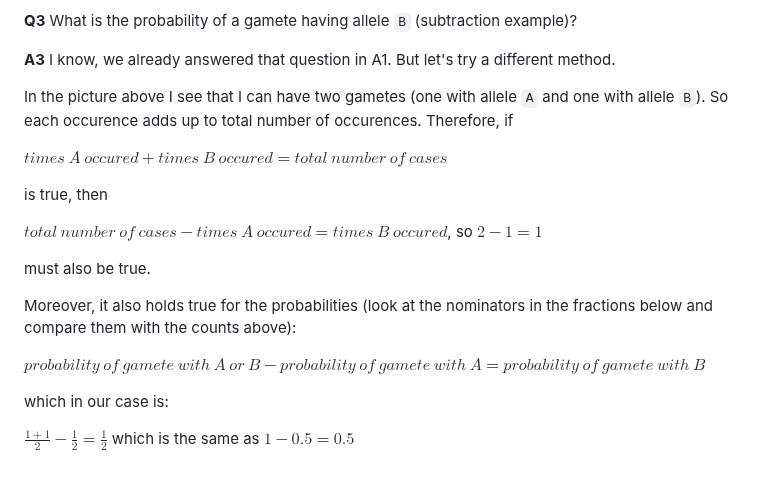
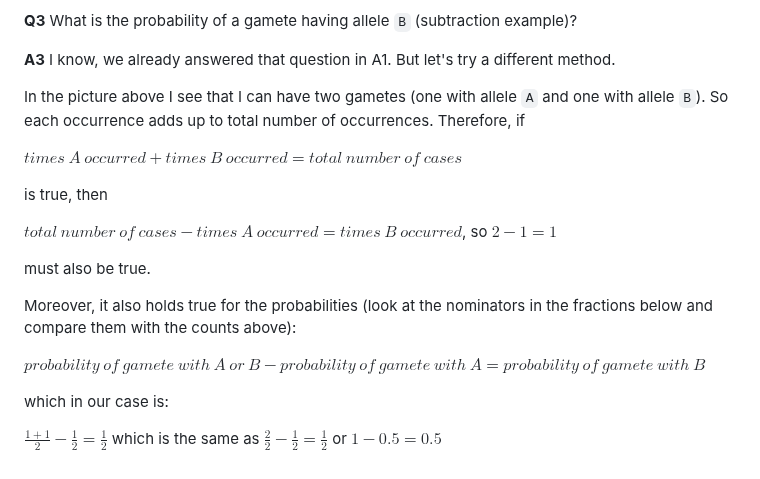
Before and after one commit to b-lukaszuk/RJ_BS_eng, a Markdown page: contents/statistics_intro.md, the part around the change. GitHub-like rendering.

Commit message:
cosmetic changes

```diff
--- a/contents/statistics_intro.md
+++ b/contents/statistics_intro.md
@@ -102,14 +102,14 @@ Still, I encourage you to compare the formulas (numbers) in the last two methods
 
 **A3** I know, we already answered that question in A1. But let's try a different method.
 
-In the picture above I see that I can have two gametes (one with allele `A` and one with allele `B`). So each occurence adds up to total number of occurences.
+In the picture above I see that I can have two gametes (one with allele `A` and one with allele `B`). So each occurrence adds up to total number of occurrences.
 Therefore, if
 
-$times\ A\ occured + times\ B\ occured = total\ number\ of\ cases$
+$times\ A\ occurred + times\ B\ occurred = total\ number\ of\ cases$
 
 is true, then
 
-$total\ number\ of\ cases - times\ A\ occured = times\ B\ occured$, so $2 - 1 = 1$
+$total\ number\ of\ cases - times\ A\ occurred = times\ B\ occurred$, so $2 - 1 = 1$
 
 must also be true.
 
@@ -119,4 +119,4 @@ $probability\ of\ gamete\ with\ A\ or\ B - probability\ of\ gamete\ with\ A = pr
 
 which in our case is:
 
-$\frac{1+1}{2} - \frac{1}{2} = \frac{1}{2}$ which is the same as $1 - 0.5 = 0.5$
+$\frac{1+1}{2} - \frac{1}{2} = \frac{1}{2}$ which is the same as $\frac{2}{2} - \frac{1}{2} = \frac{1}{2}$ or $1 - 0.5 = 0.5$
```
